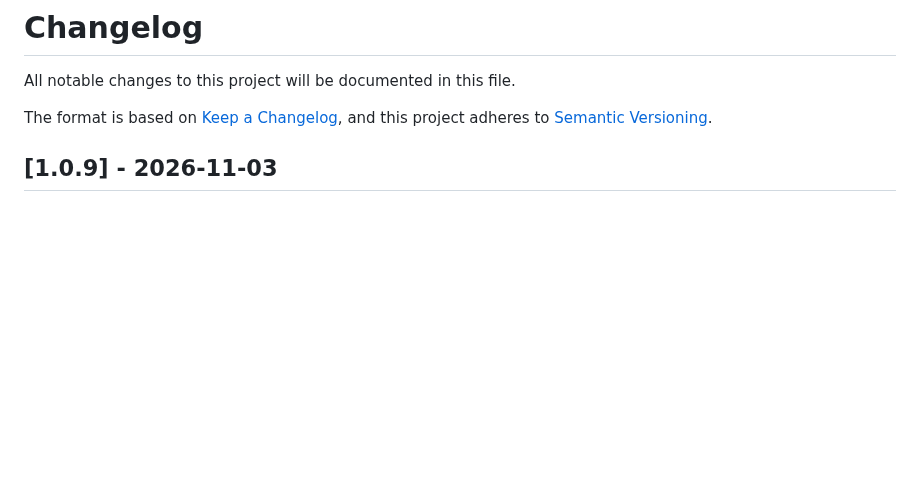
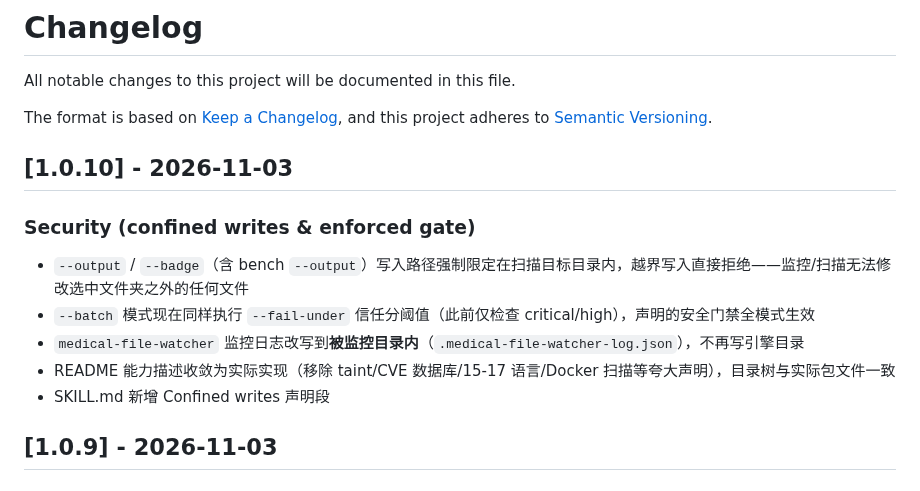
Before and after one commit to zhaoxinghua09-cell/skillgate, a Markdown page: CHANGELOG.md, the part around the change. Rendered like a GitHub page; blank space fills up the shorter version.

Commit message:
v1.0.10: confined writes, enforced fail-under in batch, watcher log inside monitored folder, README aligned

```diff
--- a/CHANGELOG.md
+++ b/CHANGELOG.md
@@ -4,6 +4,15 @@ All notable changes to this project will be documented in this file.
 
 The format is based on [Keep a Changelog](https://keepachangelog.com/en/1.0.0/),
 and this project adheres to [Semantic Versioning](https://semver.org/spec/v2.0.0.html).
+
+## [1.0.10] - 2026-11-03
+
+### Security (confined writes & enforced gate)
+- `--output` / `--badge`（含 bench `--output`）写入路径强制限定在扫描目标目录内，越界写入直接拒绝——监控/扫描无法修改选中文件夹之外的任何文件
+- `--batch` 模式现在同样执行 `--fail-under` 信任分阈值（此前仅检查 critical/high），声明的安全门禁全模式生效
+- `medical-file-watcher` 监控日志改写到**被监控目录内**（`.medical-file-watcher-log.json`），不再写引擎目录
+- README 能力描述收敛为实际实现（移除 taint/CVE 数据库/15-17 语言/Docker 扫描等夸大声明），目录树与实际包文件一致
+- SKILL.md 新增 Confined writes 声明段
 
 ## [1.0.9] - 2026-11-03
 
```
